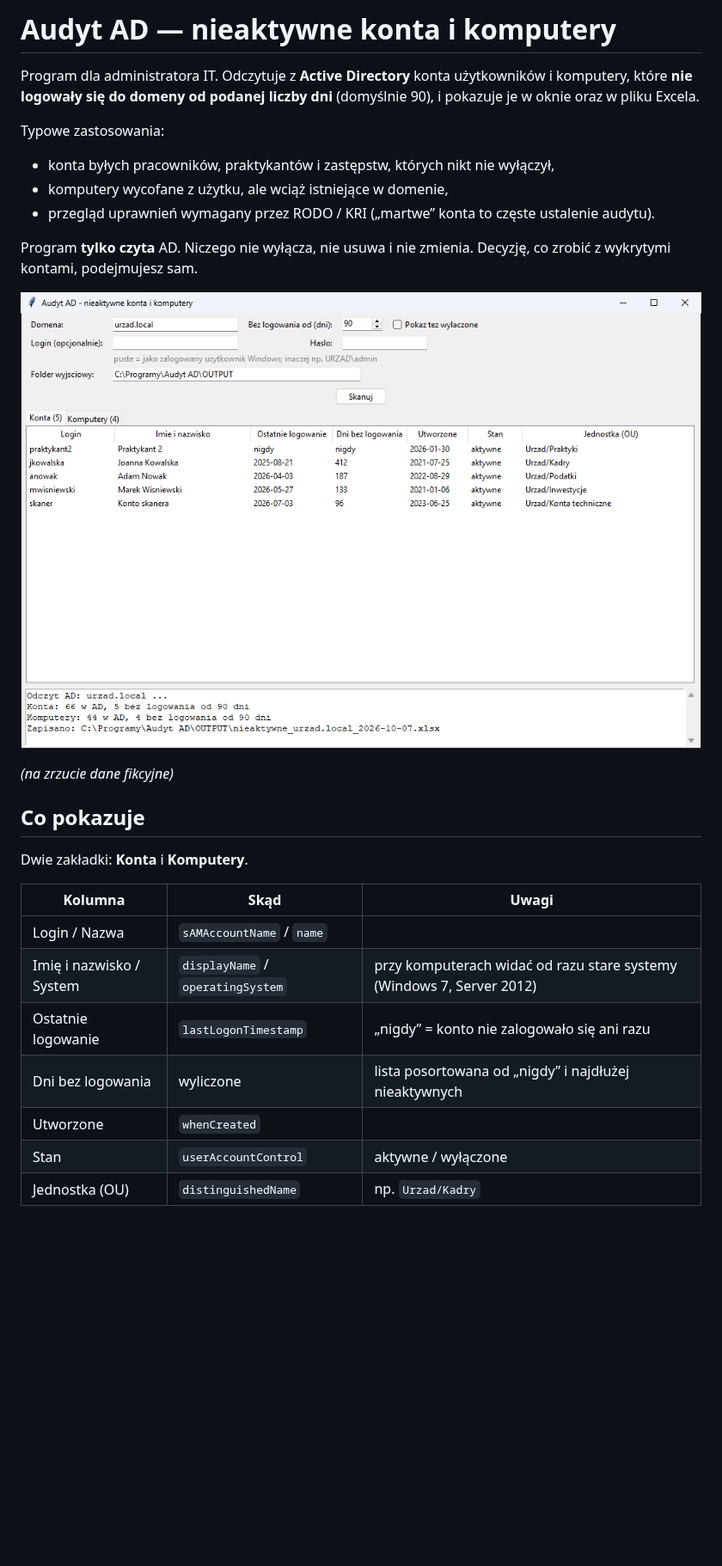
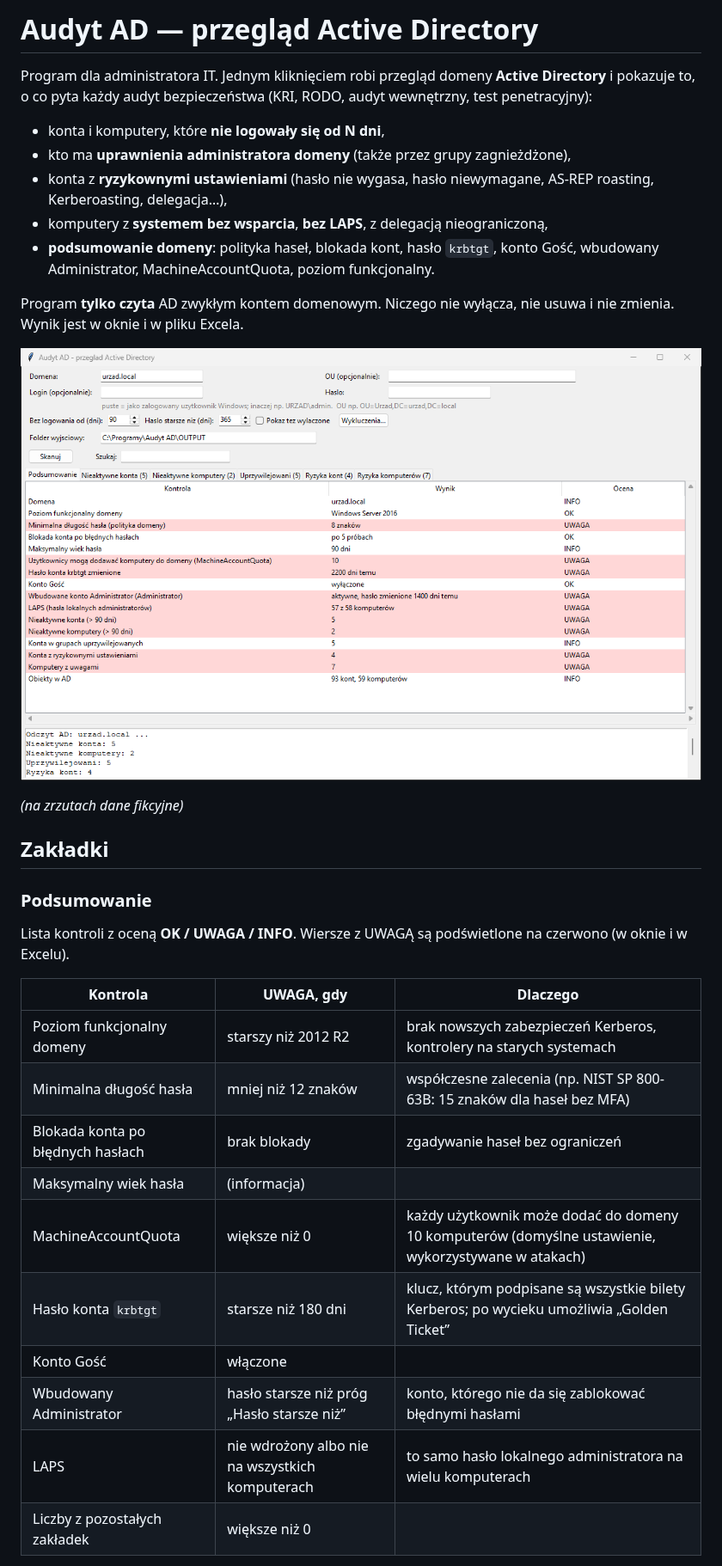
Before and after one commit to DawidBochno/Audyt-AD, a Markdown page: README.md, the part around one of its changes. Shown at 86% size. Drawn GitHub-style; pictures changed too: docs/okno.png; blank space fills up the shorter version.

```diff
--- a/README.md
+++ b/README.md
@@ -1,34 +1,41 @@
-# Audyt AD — nieaktywne konta i komputery
+# Audyt AD — przegląd Active Directory
 
-Program dla administratora IT. Odczytuje z **Active Directory** konta
-użytkowników i komputery, które **nie logowały się do domeny od podanej
-liczby dni** (domyślnie 90), i pokazuje je w oknie oraz w pliku Excela.
+Program dla administratora IT. Jednym kliknięciem robi przegląd domeny
+**Active Directory** i pokazuje to, o co pyta każdy audyt bezpieczeństwa
+(KRI, RODO, audyt wewnętrzny, test penetracyjny):
 
-Typowe zastosowania:
+- konta i komputery, które **nie logowały się od N dni**,
+- kto ma **uprawnienia administratora domeny** (także przez grupy zagnieżdżone),
+- konta z **ryzykownymi ustawieniami** (hasło nie wygasa, hasło niewymagane,
+  AS-REP roasting, Kerberoasting, delegacja…),
+- komputery z **systemem bez wsparcia**, **bez LAPS**, z delegacją nieograniczoną,
+- **podsumowanie domeny**: polityka haseł, blokada kont, hasło `krbtgt`,
+  konto Gość, wbudowany Administrator, MachineAccountQuota, poziom funkcjonalny.
 
-- konta byłych pracowników, praktykantów i zastępstw, których nikt nie wyłączył,
-- komputery wycofane z użytku, ale wciąż istniejące w domenie,
-- przegląd uprawnień wymagany przez RODO / KRI („martwe” konta to częste
-  ustalenie audytu).
+Program **tylko czyta** AD zwykłym kontem domenowym. Niczego nie wyłącza,
+nie usuwa i nie zmienia. Wynik jest w oknie i w pliku Excela.
 
-Program **tylko czyta** AD. Niczego nie wyłącza, nie usuwa i nie zmienia.
-Decyzję, co zrobić z wykrytymi kontami, podejmujesz sam.
+![Podsumowanie](docs/okno.png)
 
-![Okno programu](docs/okno.png)
+*(na zrzutach dane fikcyjne)*
 
-*(na zrzucie dane fikcyjne)*
+## Zakładki
 
-## Co pokazuje
+### Podsumowanie
 
-Dwie zakładki: **Konta** i **Komputery**.
+Lista kontroli z oceną **OK / UWAGA / INFO**. Wiersze z UWAGĄ są
+podświetlone na czerwono (w oknie i w Excelu).
 
-| Kolumna | Skąd | Uwagi |
-|---------|------|-------|
-| Login / Nazwa | `sAMAccountName` / `name` | |
-| Imię i nazwisko / System | `displayName` / `operatingSystem` | przy komputerach widać od razu stare systemy (Windows 7, Server 2012) |
-| Ostatnie logowanie | `lastLogonTimestamp` | „nigdy” = konto nie zalogowało się ani razu |
-| Dni bez logowania | wyliczone | lista posortowana od „nigdy” i najdłużej nieaktywnych |
-| Utworzone | `whenCreated` | |
-| Stan | `userAccountControl` | aktywne / wyłączone |
-| Jednostka (OU) | `distinguishedName` | np. `Urzad/Kadry` |
+| Kontrola | UWAGA, gdy | Dlaczego |
+|----------|------------|----------|
+| Poziom funkcjonalny domeny | starszy niż 2012 R2 | brak nowszych zabezpieczeń Kerberos, kontrolery na starych systemach |
+| Minimalna długość hasła | mniej niż 12 znaków | współczesne zalecenia (np. NIST SP 800-63B: 15 znaków dla haseł bez MFA) |
+| Blokada konta po błędnych hasłach | brak blokady | zgadywanie haseł bez ograniczeń |
+| Maksymalny wiek hasła | (informacja) | |
+| MachineAccountQuota | większe niż 0 | każdy użytkownik może dodać do domeny 10 komputerów (domyślne ustawienie, wykorzystywane w atakach) |
+| Hasło konta `krbtgt` | starsze niż 180 dni | klucz, którym podpisane są wszystkie bilety Kerberos; po wycieku umożliwia „Golden Ticket” |
+| Konto Gość | włączone | |
+| Wbudowany Administrator | hasło starsze niż próg „Hasło starsze niż” | konto, którego nie da się zablokować błędnymi hasłami |
+| LAPS | nie wdrożony albo nie na wszystkich komputerach | to samo hasło lokalnego administratora na wielu komputerach |
+| Liczby z pozostałych zakładek | większe niż 0 | |
 
```
Also changed, not shown: other parts of README.md (+143 -46 lines), docs/komputery.png (added), docs/uprzywilejowani.png (added), 2 other files.
